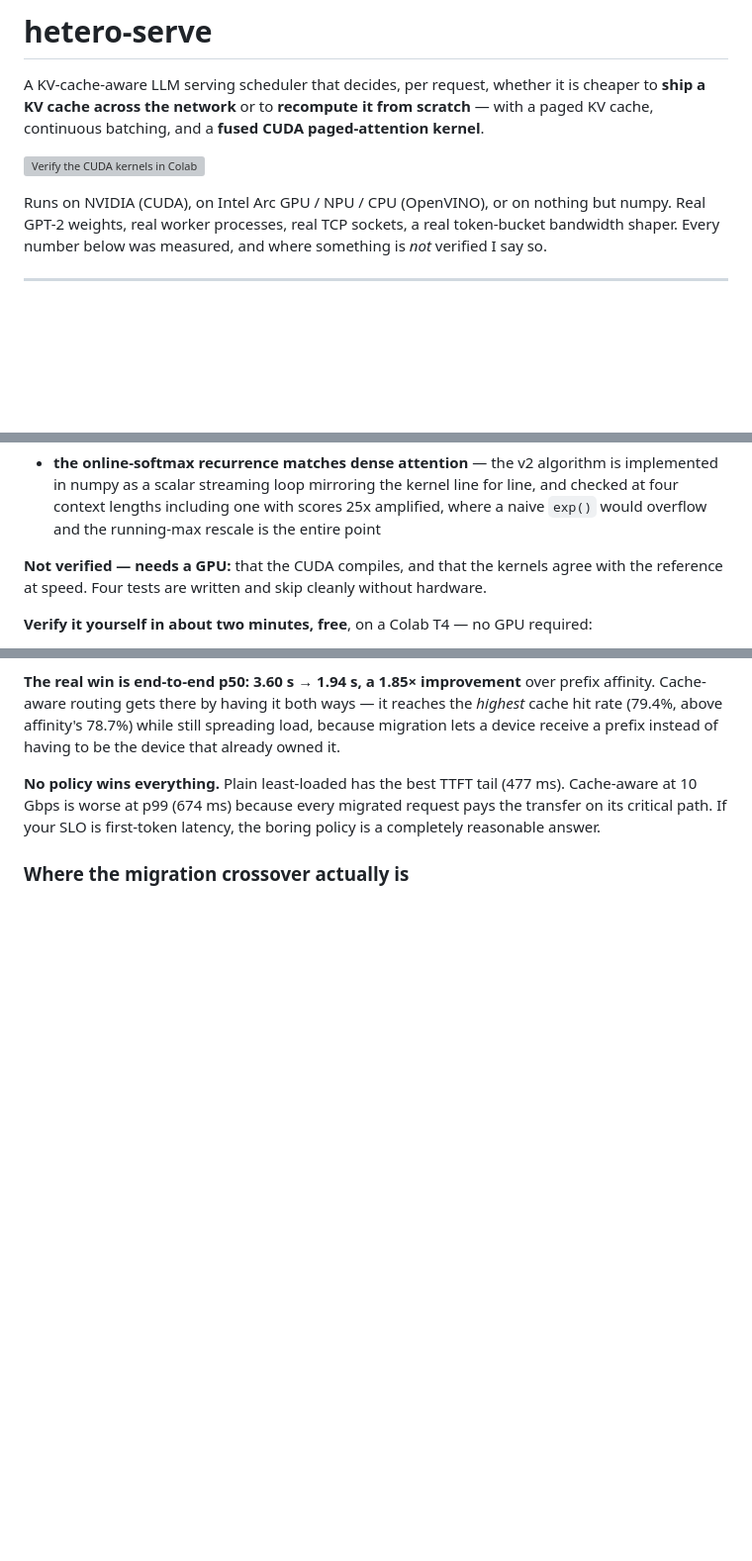
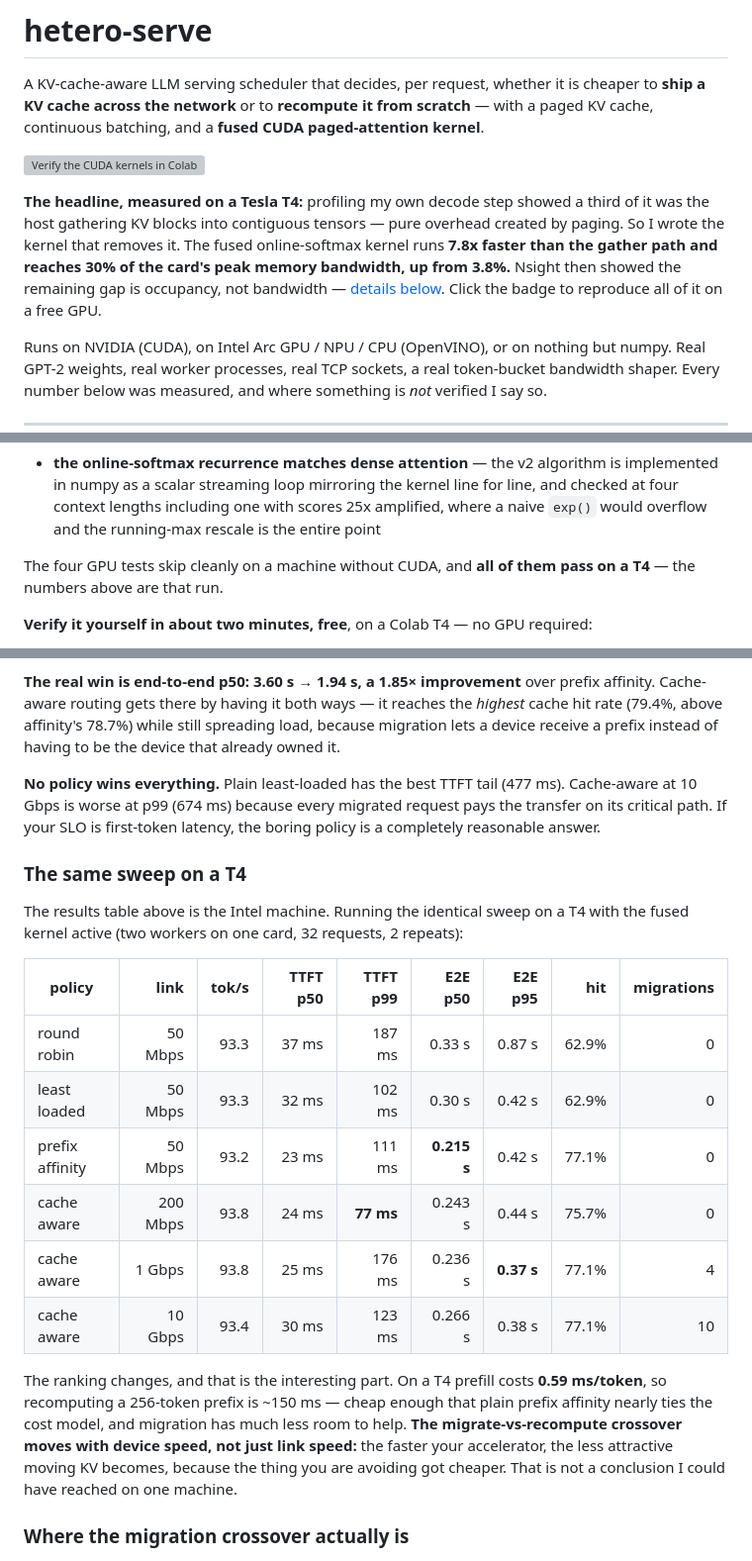
Before and after one commit to mneha05/hetero-serve, a Markdown page: README.md, 3 parts joined by grey strips. Shown at 99% size. Rendered like a GitHub page; blank space fills up the shorter version; grey boxes are pictures that could not be loaded.

```diff
--- a/README.md
+++ b/README.md
@@ -5,6 +5,14 @@ to **ship a KV cache across the network** or to **recompute it from scratch**
 paged KV cache, continuous batching, and a **fused CUDA paged-attention kernel**.
 
 [![Verify the CUDA kernels in Colab](https://colab.research.google.com/assets/colab-badge.svg)](https://colab.research.google.com/github/mneha05/hetero-serve/blob/main/notebooks/verify_cuda_kernel.ipynb)
+
+**The headline, measured on a Tesla T4:** profiling my own decode step showed a third
+of it was the host gathering KV blocks into contiguous tensors — pure overhead created
+by paging. So I wrote the kernel that removes it. The fused online-softmax kernel runs
+**7.8x faster than the gather path and reaches 30% of the card's peak memory
+bandwidth, up from 3.8%.** Nsight then showed the remaining gap is occupancy, not
+bandwidth — [details below](#what-nsight-says-to-do-next). Click the badge to
+reproduce all of it on a free GPU.
 
 Runs on NVIDIA (CUDA), on Intel Arc GPU / NPU / CPU (OpenVINO), or on nothing but numpy.
 Real GPT-2 weights, real worker processes, real TCP sockets, a real token-bucket
@@ -222,8 +297,8 @@ the fused kernel instead of the torch fallback.
   and checked at four context lengths including one with scores 25x amplified, where a
   naive `exp()` would overflow and the running-max rescale is the entire point
 
-**Not verified — needs a GPU:** that the CUDA compiles, and that the kernels agree with
-the reference at speed. Four tests are written and skip cleanly without hardware.
+The four GPU tests skip cleanly on a machine without CUDA, and **all of them pass on a
+T4** — the numbers above are that run.
 
 **Verify it yourself in about two minutes, free**, on a Colab T4 — no GPU required:
 
@@ -306,6 +381,28 @@ that already owned it.
 Cache-aware at 10 Gbps is worse at p99 (674 ms) because every migrated request pays
 the transfer on its critical path. If your SLO is first-token latency, the boring
 policy is a completely reasonable answer.
+
+### The same sweep on a T4
+
+The results table above is the Intel machine. Running the identical sweep on a T4 with
+the fused kernel active (two workers on one card, 32 requests, 2 repeats):
+
+| policy | link | tok/s | TTFT p50 | TTFT p99 | E2E p50 | E2E p95 | hit | migrations |
+|---|---:|---:|---:|---:|---:|---:|---:|---:|
+| round robin | 50 Mbps | 93.3 | 37 ms | 187 ms | 0.33 s | 0.87 s | 62.9% | 0 |
+| least loaded | 50 Mbps | 93.3 | 32 ms | 102 ms | 0.30 s | 0.42 s | 62.9% | 0 |
+| prefix affinity | 50 Mbps | 93.2 | 23 ms | 111 ms | **0.215 s** | 0.42 s | 77.1% | 0 |
+| cache aware | 200 Mbps | 93.8 | 24 ms | **77 ms** | 0.243 s | 0.44 s | 75.7% | 0 |
+| cache aware | 1 Gbps | 93.8 | 25 ms | 176 ms | 0.236 s | **0.37 s** | 77.1% | 4 |
+| cache aware | 10 Gbps | 93.4 | 30 ms | 123 ms | 0.266 s | 0.38 s | 77.1% | 10 |
+
+The ranking changes, and that is the interesting part. On a T4 prefill costs
+**0.59 ms/token**, so recomputing a 256-token prefix is ~150 ms — cheap enough that
+plain prefix affinity nearly ties the cost model, and migration has much less room to
+help. **The migrate-vs-recompute crossover moves with device speed, not just link
+speed:** the faster your accelerator, the less attractive moving KV becomes, because
+the thing you are avoiding got cheaper. That is not a conclusion I could have reached
+on one machine.
 
 ### Where the migration crossover actually is
 
```
Also changed, not shown: other parts of README.md (+67 -0 lines).
